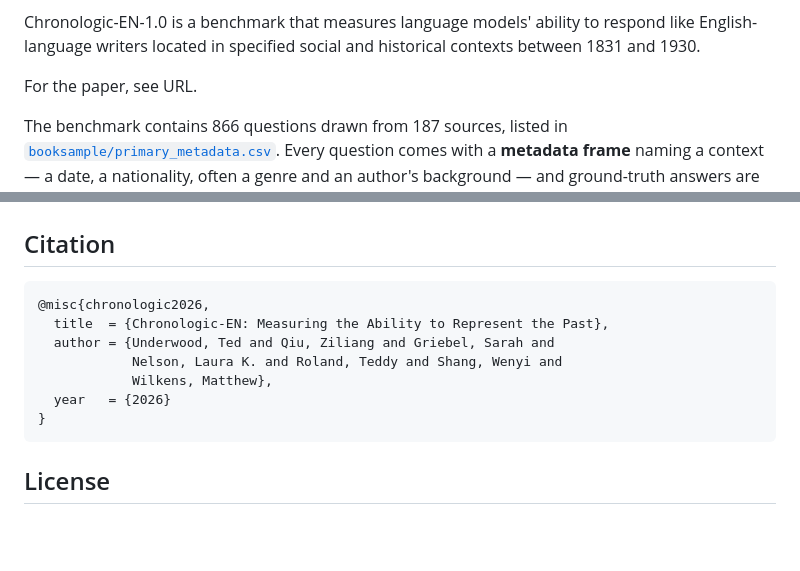
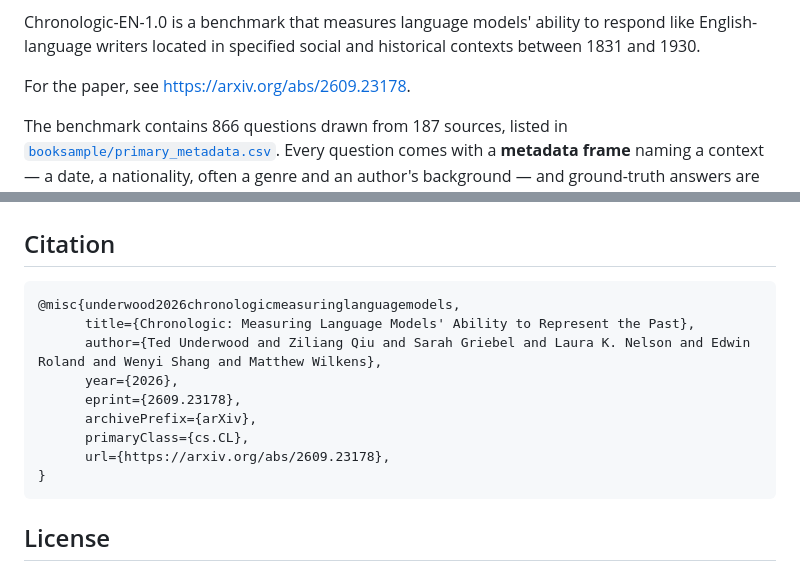
Before and after one commit to Historical-AI-Lab/Chronologic-EN, a Markdown page: readme.md, 2 parts joined by grey strips. GitHub-like rendering; blank space fills up the shorter version.

Commit message:
adding preprint url

````diff
--- a/readme.md
+++ b/readme.md
@@ -7,7 +7,7 @@ Chronologic-EN-1.0 is a benchmark that measures language models' ability to resp
 English-language writers located in specified social and historical contexts between 1831
 and 1930.
 
-For the paper, see URL.
+For the paper, see [https://arxiv.org/abs/2609.23178](https://arxiv.org/abs/2609.23178).
 
 The benchmark contains 866 questions drawn from 187 sources, listed in
 [`booksample/primary_metadata.csv`](booksample/primary_metadata.csv). Every question comes
@@ -161,12 +161,14 @@ Citation
 --------
 
 ```bibtex
-@misc{chronologic2026,
-  title  = {Chronologic-EN: Measuring the Ability to Represent the Past},
-  author = {Underwood, Ted and Qiu, Ziliang and Griebel, Sarah and
-            Nelson, Laura K. and Roland, Teddy and Shang, Wenyi and
-            Wilkens, Matthew},
-  year   = {2026}
+@misc{underwood2026chronologicmeasuringlanguagemodels,
+      title={Chronologic: Measuring Language Models' Ability to Represent the Past},
+      author={Ted Underwood and Ziliang Qiu and Sarah Griebel and Laura K. Nelson and Edwin Roland and Wenyi Shang and Matthew Wilkens},
+      year={2026},
+      eprint={2609.23178},
+      archivePrefix={arXiv},
+      primaryClass={cs.CL},
+      url={https://arxiv.org/abs/2609.23178},
 }
 ```
 
````
